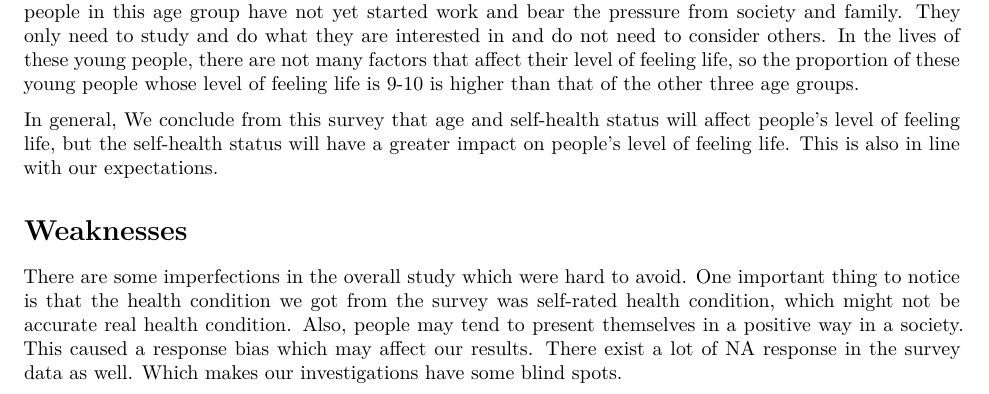
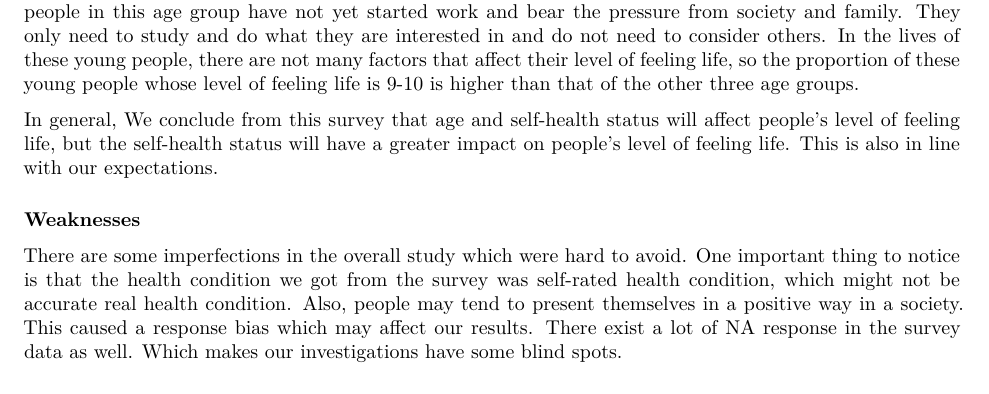
Before and after one commit to frank9973/STA304-PS2, an R Markdown document (PS2_report.Rmd): part of page 10 of 11, cut so that both start at the same text. Rendered offline with R 4.5, knitr and Pandoc, then LaTeX, with nearby package versions; some code elsewhere in the file could not run offline.

Commit message:
Formatting

```diff
--- a/PS2_report.Rmd
+++ b/PS2_report.Rmd
@@ -277,7 +277,7 @@ Moreover, from Figure1, we also discover that for people aged 0-20, the proporti
 
 In general, We conclude from this survey that age and self-health status will affect people’s level of feeling life, but the self-health status will have a greater impact on people’s level of feeling life. This is also in line with our expectations.
 
-# Weaknesses
+### Weaknesses
 
 There are some imperfections in the overall study which were hard to avoid. One important thing to notice is that the health condition we got from the survey was self-rated health condition, which might not be accurate real health condition. Also, people may tend to present themselves in a positive way in a society. This caused a response bias which may affect our results. There exist a lot of NA response in the survey data as well. Which makes our investigations have some blind spots.
 
```
Also changed, not shown: PS2_report.pdf, PS2_report.Rmd (2 more changed lines).
